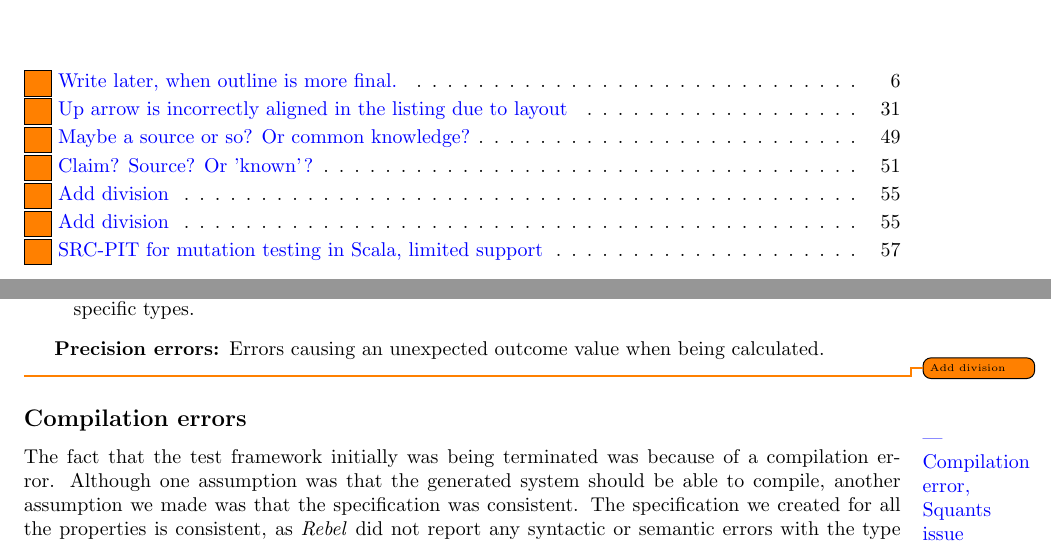
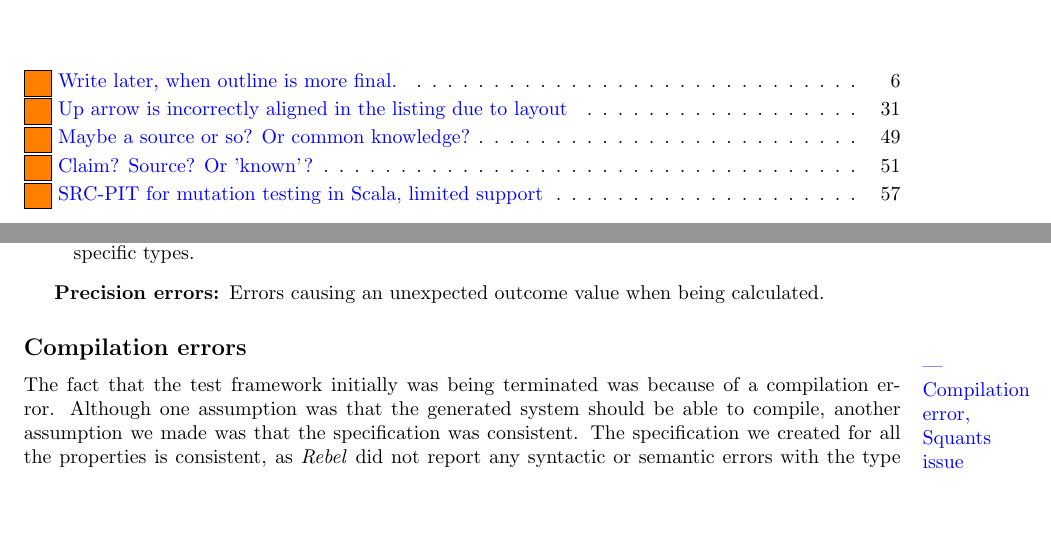
Before and after one commit to alexkok/master-thesis, a LaTeX thesis (thesis.tex, which reads content/ch8_discussion.tex): two parts of pages 4 and 56 of 65, joined at a grey line, cut so that both start at the same text, the shorter picture padded with empty space. Compiled offline with pdfLaTeX.

Commit message:
Discussion | Removed todos

```diff
--- a/content/ch8_discussion.tex
+++ b/content/ch8_discussion.tex
@@ -49,7 +49,7 @@ be separated into the following categories:
   \item[~~~~Overflow/underflow errors:] Errors happening because of a limit that has been reached on specific types.
   \item[~~~~Precision errors:] Errors causing an unexpected outcome value when being calculated.
 \end{description}
-\todo{Add division}
+
 \subsection*{Compilation errors}
 \pinfo{Compilation error, Squants issue}
 The fact that the test framework initially was being terminated was because of a
```
Also changed, not shown: content/ch8_discussion.tex (2 more changed lines).
